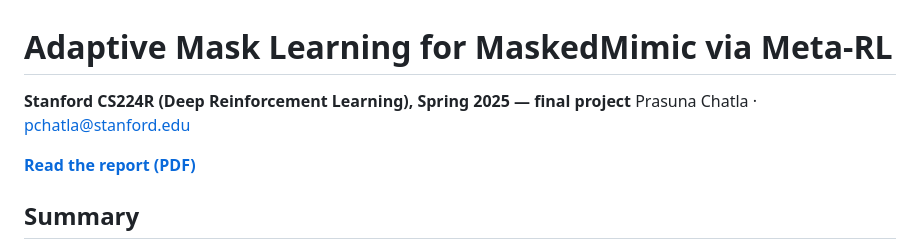
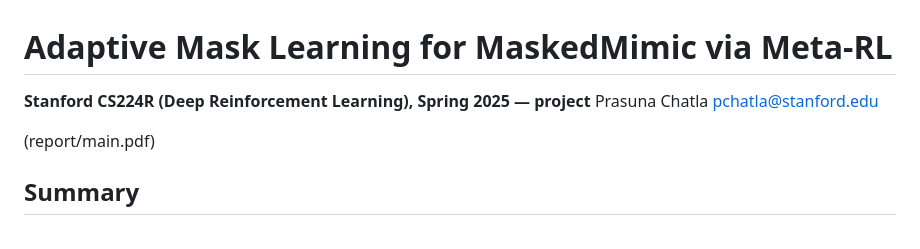
Before and after one commit to pchatla-arch/adaptive-mask-learning, a Markdown page: README.md, the part around the change. Drawn GitHub-style.

```diff
--- a/README.md
+++ b/README.md
@@ -1,9 +1,10 @@
 # Adaptive Mask Learning for MaskedMimic via Meta-RL
 
-**Stanford CS224R (Deep Reinforcement Learning), Spring 2025 — final project**
-Prasuna Chatla · pchatla@stanford.edu
+**Stanford CS224R (Deep Reinforcement Learning), Spring 2025 — project**
+Prasuna Chatla
+pchatla@stanford.edu
 
-[**Read the report (PDF)**](report/main.pdf)
+(report/main.pdf)
 
 ## Summary
 
```
